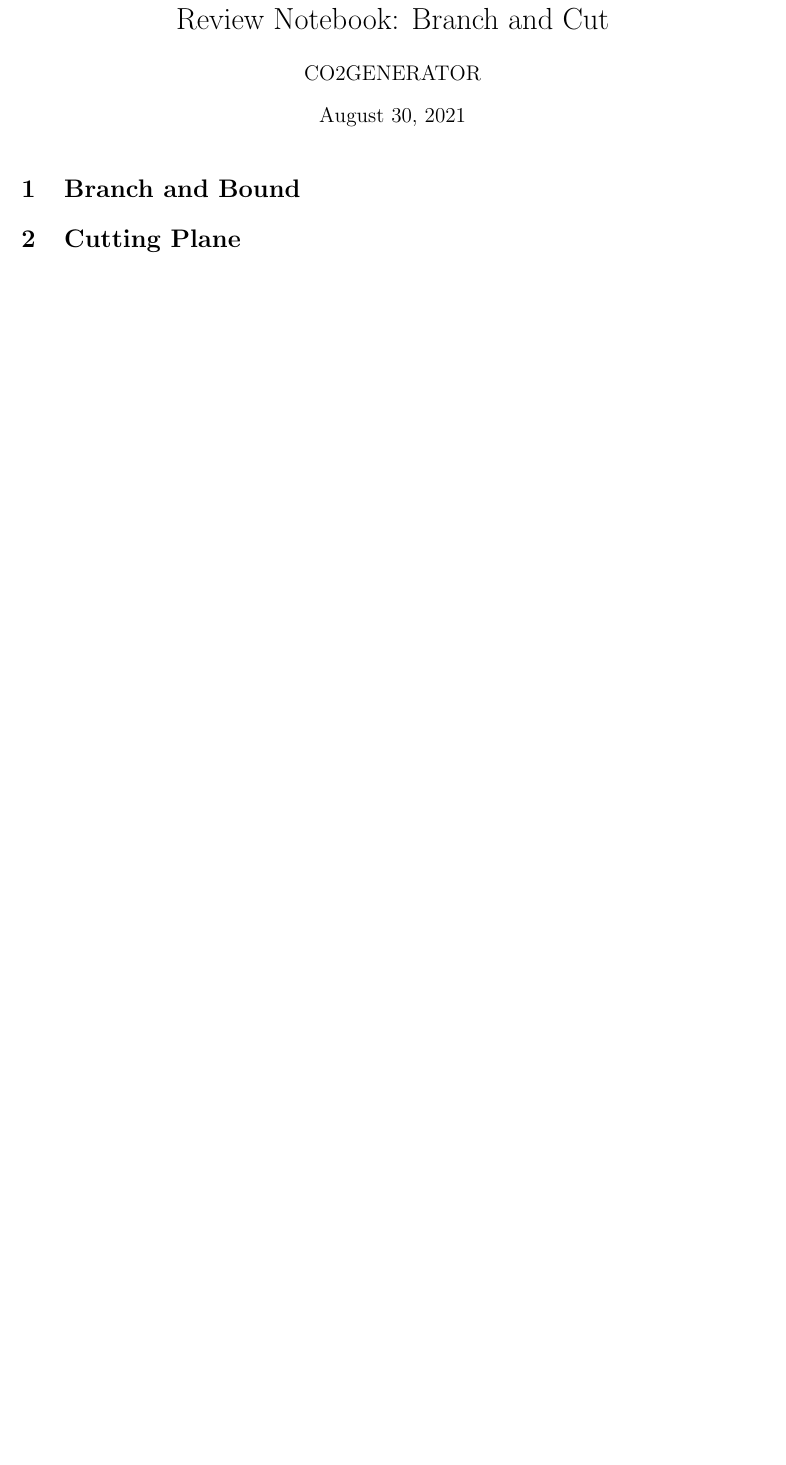
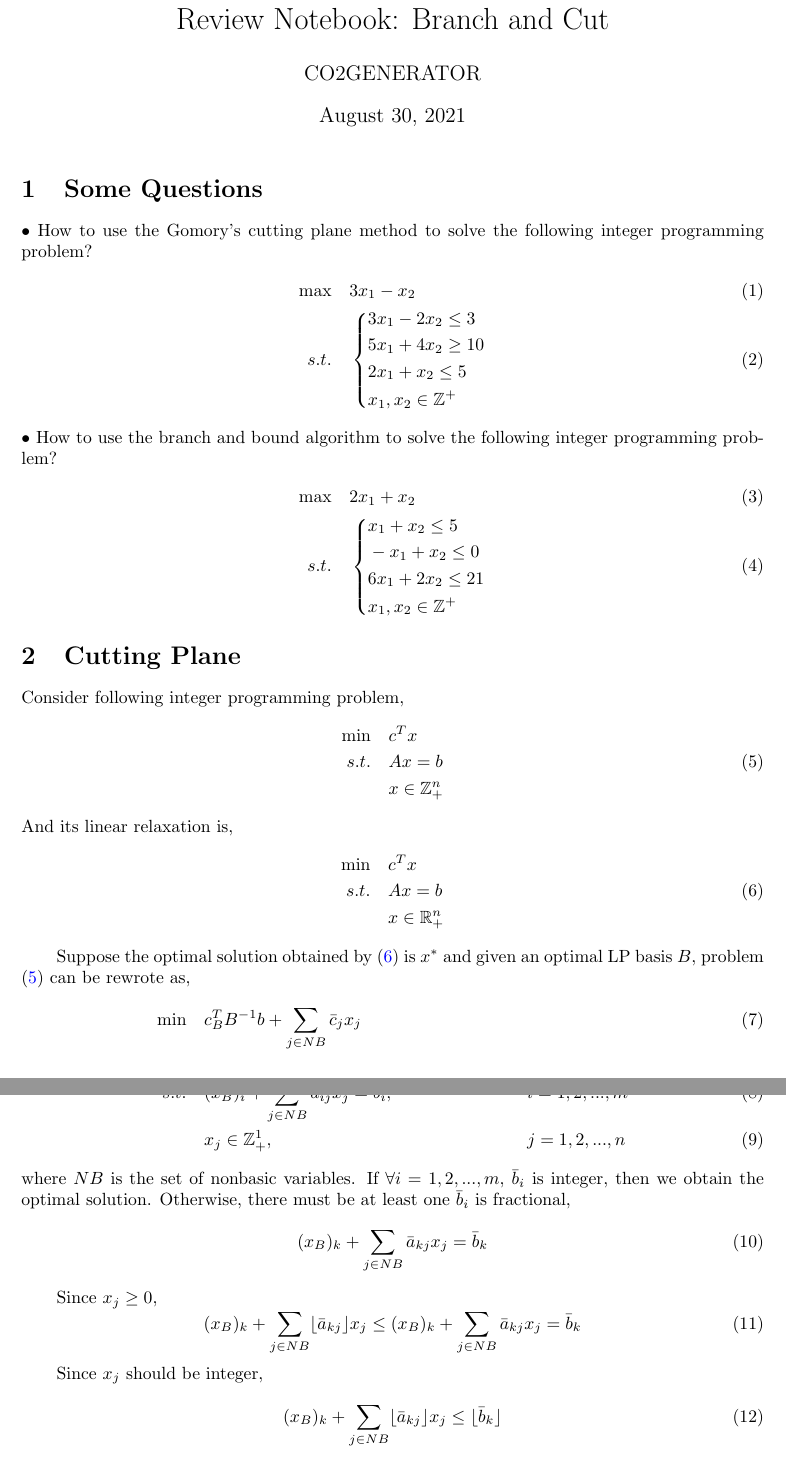
Before and after one commit to co2generator/review-notebook, a LaTeX document (rn-branch-and-cut.tex): part of the page before the commit and two parts of pages 1 and 2 of 2 after it, the two joined at a grey line, cut so that both start at the same text, the shorter picture padded with empty space. Compiled offline with pdfLaTeX.

Commit message:
update rn-branch-and-cut.tex

```diff
--- a/rn-branch-and-cut.tex
+++ b/rn-branch-and-cut.tex
@@ -41,7 +41,74 @@
 \maketitle
 \allowdisplaybreaks[4]
 
-\section{Branch and Bound}
+\section{Some Questions}
 
+\noindent $\bullet$ How to use the Gomory's cutting plane method to solve the following integer programming problem?
+\begin{align}
+	\max \quad & 3x_1 - x_2 \\
+	s.t. \quad & \left\{
+	\begin{aligned}
+		& 3x_1 - 2x_2 \leq 3 \\
+		& 5x_1 + 4x_2 \geq 10 \\
+		& 2x_1 + x_2 \leq 5 \\
+		& x_1, x_2 \in \mathbb{Z}^+
+	\end{aligned}\right.
+\end{align}
+
+\noindent $\bullet$ How to use the branch and bound algorithm to solve the following integer programming problem?
+\begin{align}
+	\max \quad & 2x_1 + x_2 \\
+	s.t. \quad & \left\{
+	\begin{aligned}
+		& x_1 + x_2 \leq 5 \\
+		& -x_1 + x_2 \leq 0 \\
+		& 6x_1 + 2x_2 \leq 21 \\
+		& x_1, x_2 \in \mathbb{Z}^+
+	\end{aligned}\right.
+\end{align}
 
 \section{Cutting Plane}
+
+Consider following integer programming problem,
+\begin{align}
+\label{problem:ip}
+\begin{aligned}
+\min \quad & c^Tx \\
+s.t. \quad & Ax = b \\
+& x \in \mathbb{Z}_+^n
+\end{aligned}
+\end{align}
+And its linear relaxation is,
+\begin{align}
+\label{linear-relaxation}
+\begin{aligned}
+\min \quad & c^Tx \\
+s.t. \quad & Ax = b \\
+& x \in \mathbb{R}_+^n
+\end{aligned}
+\end{align}
+
+\noindent \qquad Suppose the optimal solution obtained by (\ref{linear-relaxation}) is $x^*$ and given an optimal LP basis $B$, problem (\ref{problem:ip}) can be rewrote as,
+\begin{align}
+\min \quad & c_B^T B^{-1} b + \sum_{j \in NB} \bar{c}_jx_j \\
+s.t. \quad & (x_B)_i + \sum_{j \in NB} \bar{a}_{ij}x_j = \bar{b}_i, && i = 1, 2, ..., m \\
+& x_j \in \mathbb{Z}_+^1, && j = 1, 2, ..., n
+\end{align}
+where $NB$ is the set of nonbasic variables. If $\forall i = 1, 2, ..., m$,  $\bar{b}_i$ is integer, then we obtain the optimal solution. Otherwise, there must be at least one $\bar{b}_i$ is fractional,
+\begin{equation}
+(x_B)_k + \sum_{j \in NB} \bar{a}_{kj}x_j = \bar{b}_k \label{fractional}
+\end{equation}
+
+\noindent \qquad Since $x_j \geq 0$,
+\begin{equation}
+(x_B)_k + \sum_{j \in NB} \lfloor \bar{a}_{kj} \rfloor x_j \leq (x_B)_k + \sum_{j \in NB} \bar{a}_{kj}x_j  = \bar{b}_k
+\end{equation}
+
+\noindent \qquad Since $x_j$ should be integer,
+\begin{equation}
+(x_B)_k + \sum_{j \in NB} \lfloor \bar{a}_{kj} \rfloor x_j \leq \lfloor \bar{b}_k  \rfloor \label{vi}
+\end{equation}
+
+\noindent \qquad Obviously, (\ref{vi}) is a valid inequality. Then, use (\ref{fractional}) and (\ref{vi}), we have
+\begin{equation}
+\sum_{j \in NB} (\bar{a}_{kj} - \lfloor \bar{a}_{kj} \rfloor) x_j \geq \bar{b}_k -  \lfloor \bar{b}_k  \rfloor \label{sub}
```
Also changed, not shown: rn-branch-and-cut.tex (10 more changed lines).
